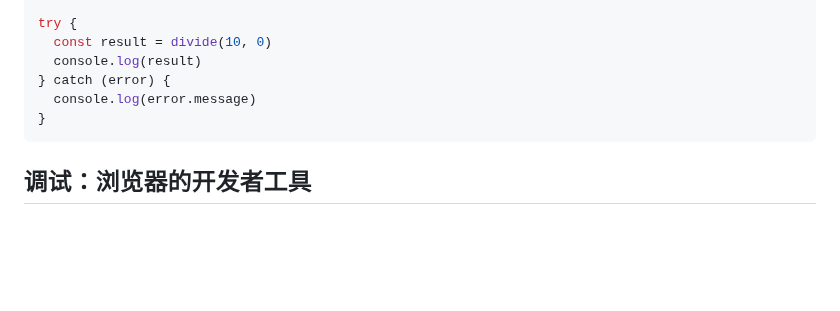
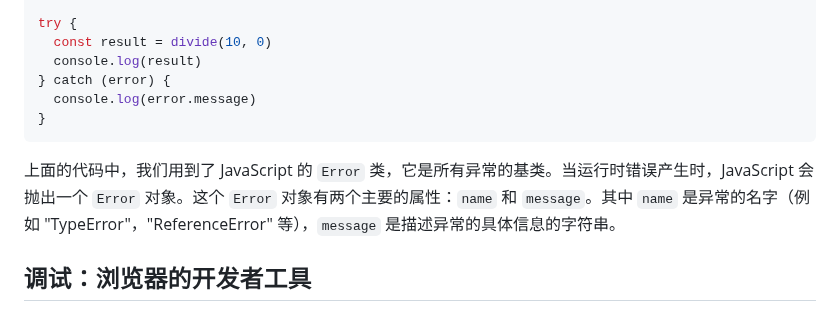
Before and after one commit to WTFAcademy/WTF-JavaScript, a Markdown page: 18_Error/readme.md, the part around the change. Rendered like a GitHub page; blank space fills up the shorter version.

````diff
--- a/18_Error/readme.md
+++ b/18_Error/readme.md
@@ -67,6 +67,8 @@ try {
 }
 ```
 
+上面的代码中，我们用到了 JavaScript 的 `Error` 类，它是所有异常的基类。当运行时错误产生时，JavaScript 会抛出一个 `Error` 对象。这个 `Error` 对象有两个主要的属性：`name` 和 `message`。其中 `name` 是异常的名字（例如 "TypeError"，"ReferenceError" 等），`message` 是描述异常的具体信息的字符串。
+
 ## 调试：浏览器的开发者工具
 
 大部分的浏览器都有内置的开发者工具，你可以使用它们来调试你的 JavaScript 代码。开发者工具提供了许多强大的功能，包括断点、单步执行、查看变量值等等。
````
